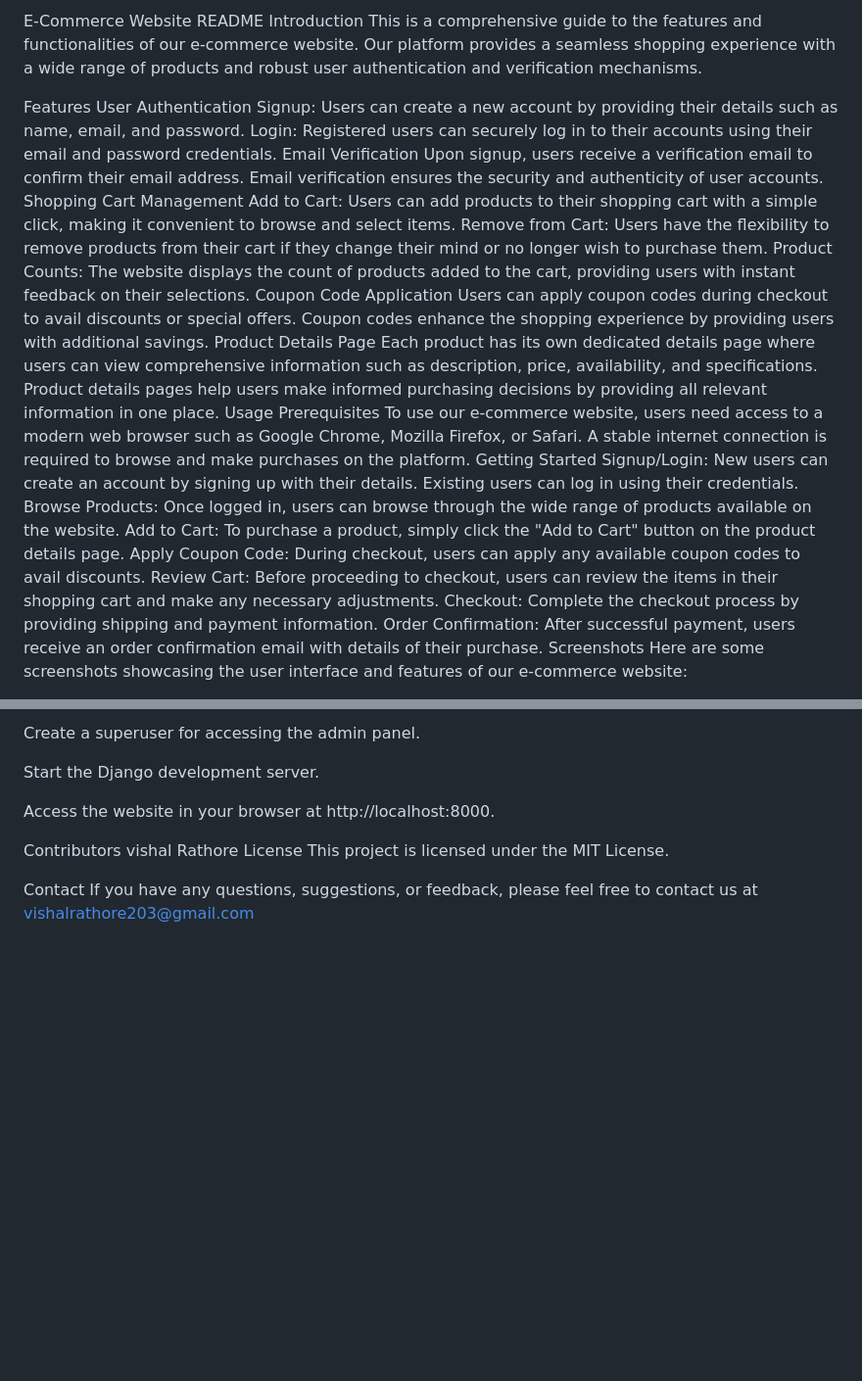
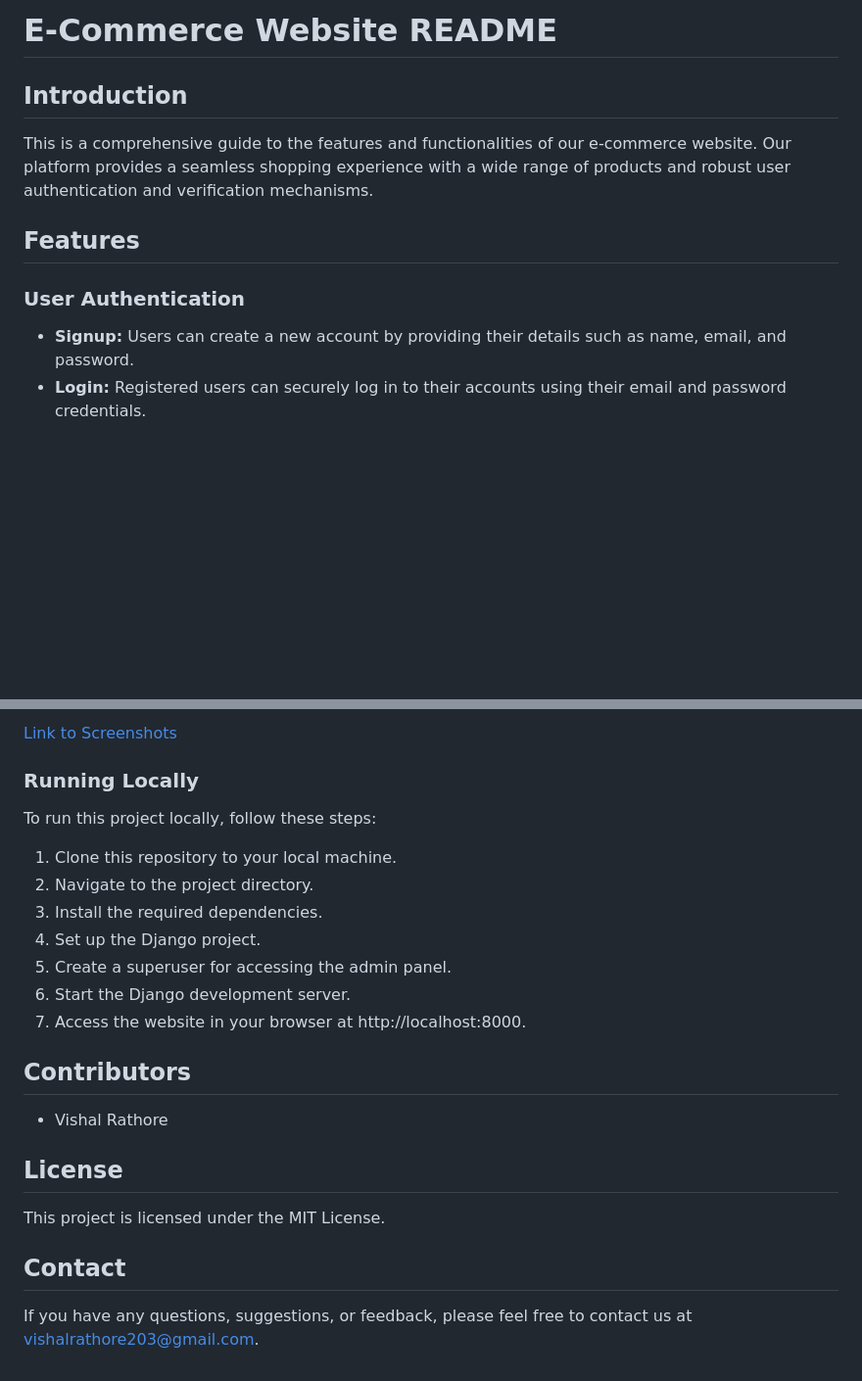
Before and after one commit to Vishalrathore95/Ecommerce-with-Django, a Markdown page: README.md, 2 parts joined by grey strips. Shown at 98% size. Rendered like a GitHub page; blank space fills up the shorter version.

```diff
--- a/README.md
+++ b/README.md
@@ -1,36 +1,10 @@
-E-Commerce Website README
-Introduction
+# E-Commerce Website README
+
+## Introduction
 This is a comprehensive guide to the features and functionalities of our e-commerce website. Our platform provides a seamless shopping experience with a wide range of products and robust user authentication and verification mechanisms.
 
-Features
-User Authentication
-Signup: Users can create a new account by providing their details such as name, email, and password.
-Login: Registered users can securely log in to their accounts using their email and password credentials.
-Email Verification
-Upon signup, users receive a verification email to confirm their email address.
-Email verification ensures the security and authenticity of user accounts.
-Shopping Cart Management
-Add to Cart: Users can add products to their shopping cart with a simple click, making it convenient to browse and select items.
-Remove from Cart: Users have the flexibility to remove products from their cart if they change their mind or no longer wish to purchase them.
-Product Counts: The website displays the count of products added to the cart, providing users with instant feedback on their selections.
-Coupon Code Application
-Users can apply coupon codes during checkout to avail discounts or special offers.
-Coupon codes enhance the shopping experience by providing users with additional savings.
-Product Details Page
-Each product has its own dedicated details page where users can view comprehensive information such as description, price, availability, and specifications.
-Product details pages help users make informed purchasing decisions by providing all relevant information in one place.
-Usage
-Prerequisites
-To use our e-commerce website, users need access to a modern web browser such as Google Chrome, Mozilla Firefox, or Safari.
-A stable internet connection is required to browse and make purchases on the platform.
-Getting Started
-Signup/Login: New users can create an account by signing up with their details. Existing users can log in using their credentials.
-Browse Products: Once logged in, users can browse through the wide range of products available on the website.
-Add to Cart: To purchase a product, simply click the "Add to Cart" button on the product details page.
-Apply Coupon Code: During checkout, users can apply any available coupon codes to avail discounts.
-Review Cart: Before proceeding to checkout, users can review the items in their shopping cart and make any necessary adjustments.
-Checkout: Complete the checkout process by providing shipping and payment information.
-Order Confirmation: After successful payment, users receive an order confirmation email with details of their purchase.
-Screenshots
-Here are some screenshots showcasing the user interface and features of our e-commerce website:
+## Features
+### User Authentication
+- **Signup:** Users can create a new account by providing their details such as name, email, and password.
+- **Login:** Registered users can securely log in to their accounts using their email and password credentials.
 
@@ -55,15 +52,21 @@ Set up the Django project.
 
-Create a superuser for accessing the admin panel.
+[Link to Screenshots](https://github.com/Vishalrathore95/Ecommerce-with-Django/assets/138272471)
 
-Start the Django development server.
+### Running Locally
+To run this project locally, follow these steps:
+1. Clone this repository to your local machine.
+2. Navigate to the project directory.
+3. Install the required dependencies.
+4. Set up the Django project.
+5. Create a superuser for accessing the admin panel.
+6. Start the Django development server.
+7. Access the website in your browser at http://localhost:8000.
 
-Access the website in your browser at http://localhost:8000.
+## Contributors
+- Vishal Rathore
 
-
-Contributors
-vishal Rathore
-License
+## License
 This project is licensed under the MIT License.
 
-Contact
-If you have any questions, suggestions, or feedback, please feel free to contact us at  vishalrathore203@gmail.com
+## Contact
+If you have any questions, suggestions, or feedback, please feel free to contact us at vishalrathore203@gmail.com.
```
Also changed, not shown: other parts of README.md (+34 -11 lines).
